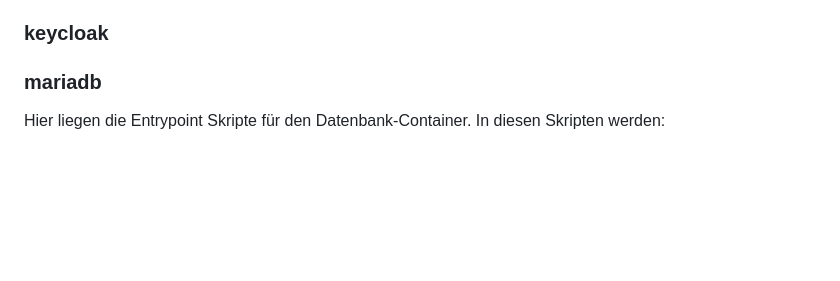
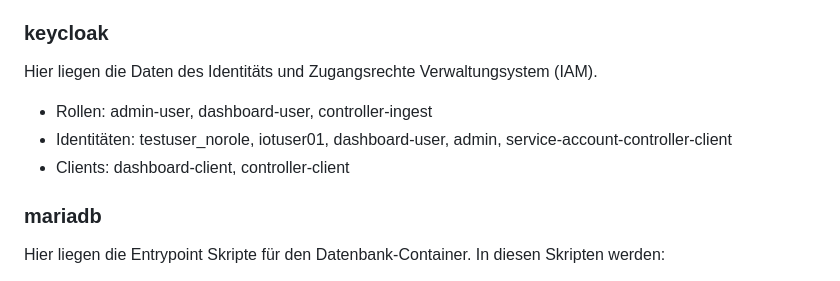
Before and after one commit to Herotech1105/Anwendungsprojekt.Inf, a Markdown page: documentation/doku.md, the part around the change. Drawn GitHub-style; blank space fills up the shorter version.

Commit message:
Keycloak doku

```diff
--- a/documentation/doku.md
+++ b/documentation/doku.md
@@ -323,6 +323,11 @@ müssten.
 
 ### keycloak
 
+Hier liegen die Daten des Identitäts und Zugangsrechte Verwaltungsystem (IAM).
+* Rollen: admin-user, dashboard-user, controller-ingest
+* Identitäten: testuser_norole, iotuser01, dashboard-user, admin, service-account-controller-client
+* Clients: dashboard-client, controller-client
+
 ### mariadb
 
 Hier liegen die Entrypoint Skripte für den Datenbank-Container. In diesen Skripten werden:
```
